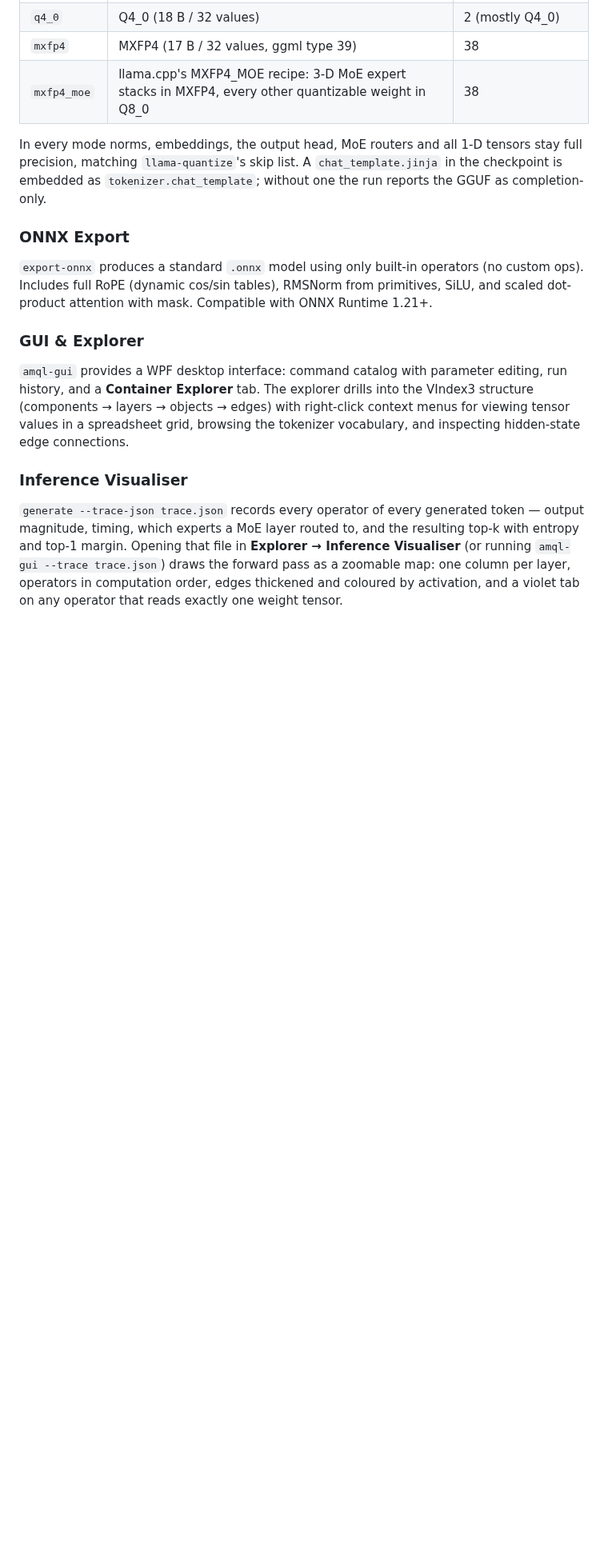
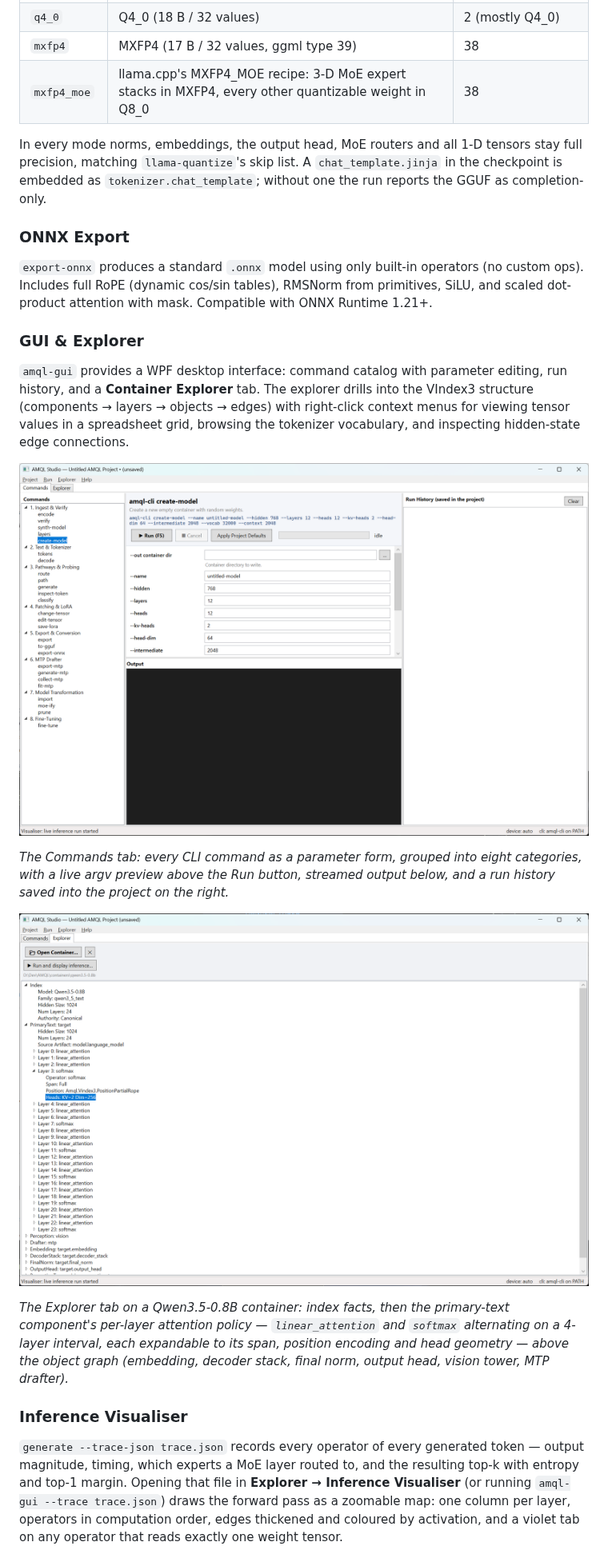
Before and after one commit to simonsoanes/AMQL, a Markdown page: README.md, the part around one of its changes. Shown at 80% size. Rendered like a GitHub page; pictures changed too: screenshots/AMQL Studio.png (added), screenshots/Model Explorer.png (added); blank space fills up the shorter version.

Commit message:
docs: add GUI screenshots to the README

```diff
--- a/README.md
+++ b/README.md
@@ -217,6 +217,20 @@ history, and a **Container Explorer** tab. The explorer drills into the VIndex3
 values in a spreadsheet grid, browsing the tokenizer vocabulary, and inspecting
 hidden-state edge connections.
 
+![AMQL Studio command runner](screenshots/AMQL%20Studio.png)
+
+*The Commands tab: every CLI command as a parameter form, grouped into eight categories,
+with a live argv preview above the Run button, streamed output below, and a run history
+saved into the project on the right.*
+
+![Container Explorer](screenshots/Model%20Explorer.png)
+
+*The Explorer tab on a Qwen3.5-0.8B container: index facts, then the primary-text
+component's per-layer attention policy — `linear_attention` and `softmax` alternating on a
+4-layer interval, each expandable to its span, position encoding and head geometry — above
+the object graph (embedding, decoder stack, final norm, output head, vision tower, MTP
+drafter).*
+
 ### Inference Visualiser
 
 `generate --trace-json trace.json` records every operator of every generated token — output
```
Also changed, not shown: other parts of README.md (+12 -0 lines), screenshots/Inference Visualiser.png (added).
